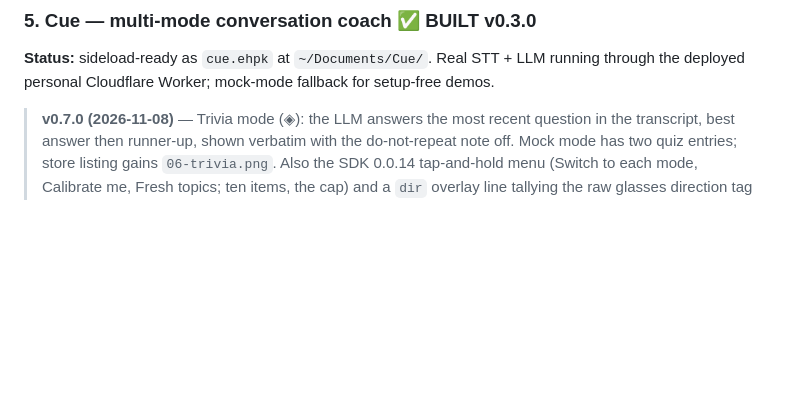
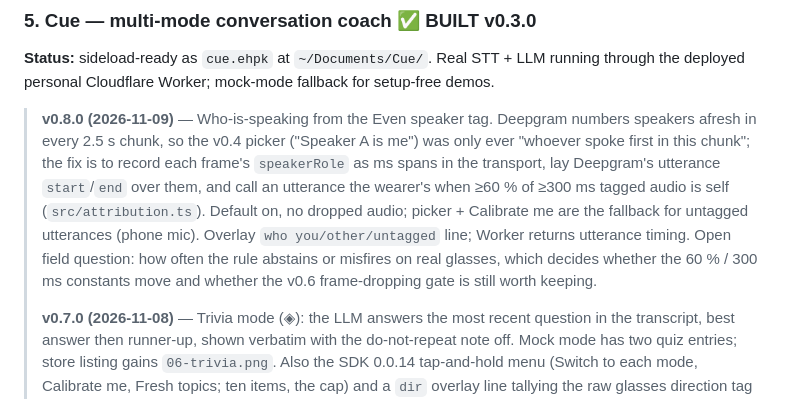
Before and after one commit to tntpsu/Pulse, a Markdown page: ROADMAP.md, the part around the change. Drawn GitHub-style; blank space fills up the shorter version.

Commit message:
Note Cue v0.8.0 wearer attribution in the roadmap
Co-Authored-By: Claude Fable 5.1 <noreply@anthropic.com>
Claude-Session: https://claude.ai/code/session_01FMrgkRfAYg1H9XK385d4Pq

```diff
--- a/ROADMAP.md
+++ b/ROADMAP.md
@@ -263,6 +263,8 @@ See § 6. Word Daily in the standalone queue + § Plan: Word Daily v0.2.0 below
 
 **Status:** sideload-ready as `cue.ehpk` at `~/Documents/Cue/`. Real STT + LLM running through the deployed personal Cloudflare Worker; mock-mode fallback for setup-free demos.
 
+> **v0.8.0 (2026-11-09)** — Who-is-speaking from the Even speaker tag. Deepgram numbers speakers afresh in every 2.5 s chunk, so the v0.4 picker ("Speaker A is me") was only ever "whoever spoke first in this chunk"; the fix is to record each frame's `speakerRole` as ms spans in the transport, lay Deepgram's utterance `start`/`end` over them, and call an utterance the wearer's when ≥60 % of ≥300 ms tagged audio is self (`src/attribution.ts`). Default on, no dropped audio; picker + Calibrate me are the fallback for untagged utterances (phone mic). Overlay `who you/other/untagged` line; Worker returns utterance timing. Open field question: how often the rule abstains or misfires on real glasses, which decides whether the 60 % / 300 ms constants move and whether the v0.6 frame-dropping gate is still worth keeping.
+>
 > **v0.7.0 (2026-11-08)** — Trivia mode (◈): the LLM answers the most recent question in the transcript, best answer then runner-up, shown verbatim with the do-not-repeat note off. Mock mode has two quiz entries; store listing gains `06-trivia.png`. Also the SDK 0.0.14 tap-and-hold menu (Switch to each mode, Calibrate me, Fresh topics; ten items, the cap) and a `dir` overlay line tallying the raw glasses direction tag against the self/other role. Queued: hold-to-listen on the temple (`LONG_PRESS_EVENT` / release, 0.0.15 carries the source) so Trivia opens the mic only while the host reads; `textColor` tiers once any app's tiered layout has been seen on glasses. Open field question: whether the near-field glasses mic, or the phone mic on the table, hears a quiz host over a PA well enough; the first quiz night decides whether Trivia stays a headline mode or a footnote.
 >
 > **v0.6.0 (2026-11-03)** — SDK 0.0.10 → 0.0.16, simulator 0.9.5, CLI 0.2.0, floor Even app 2.2.10. Glasses mic with phone fallback; `speakerRole` counted on the overlay and gated behind a default-off "Skip my own voice" setting. Open field question: how often the Even app's self/other tag is right; the answer decides whether the gate becomes the default and the Deepgram speaker picker the fallback.
```
